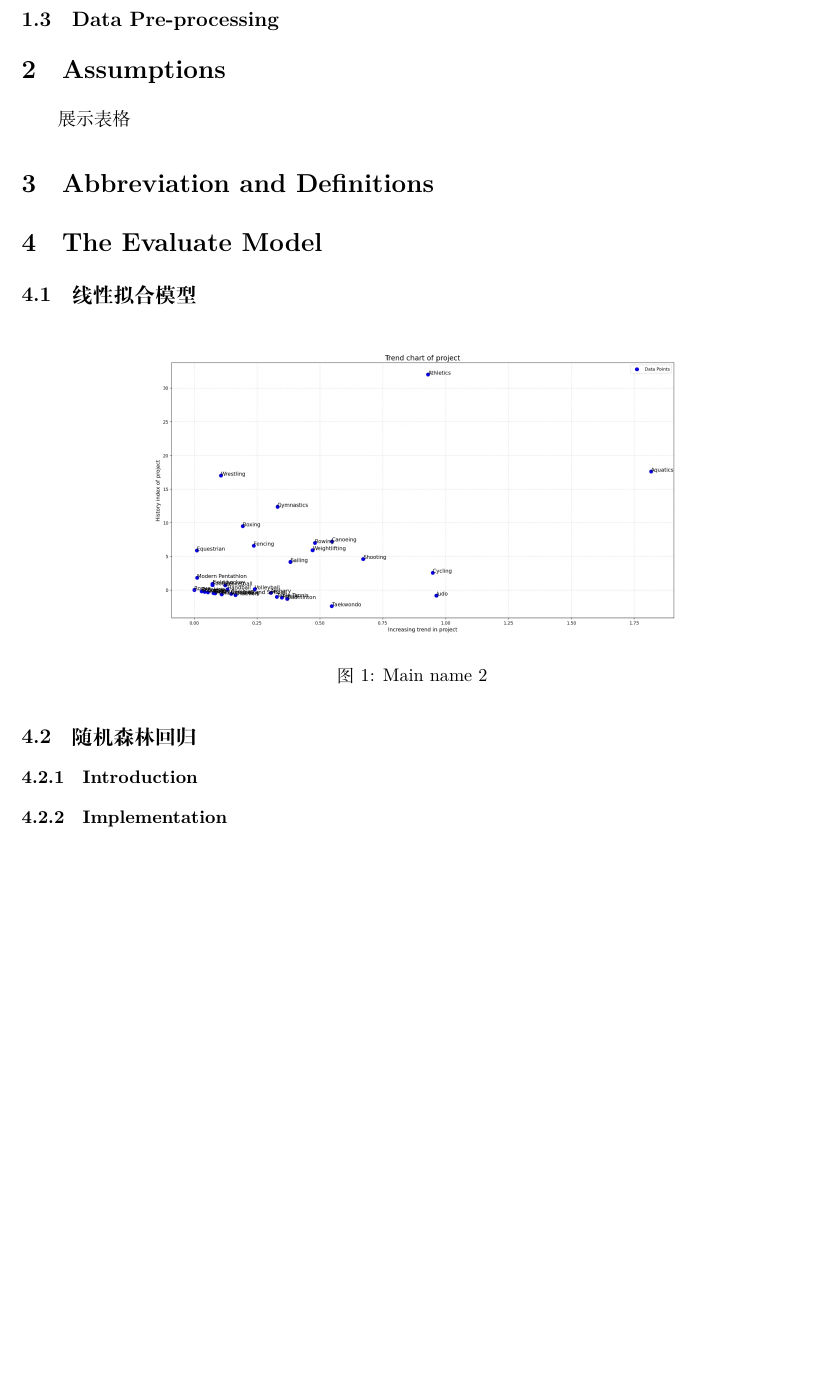
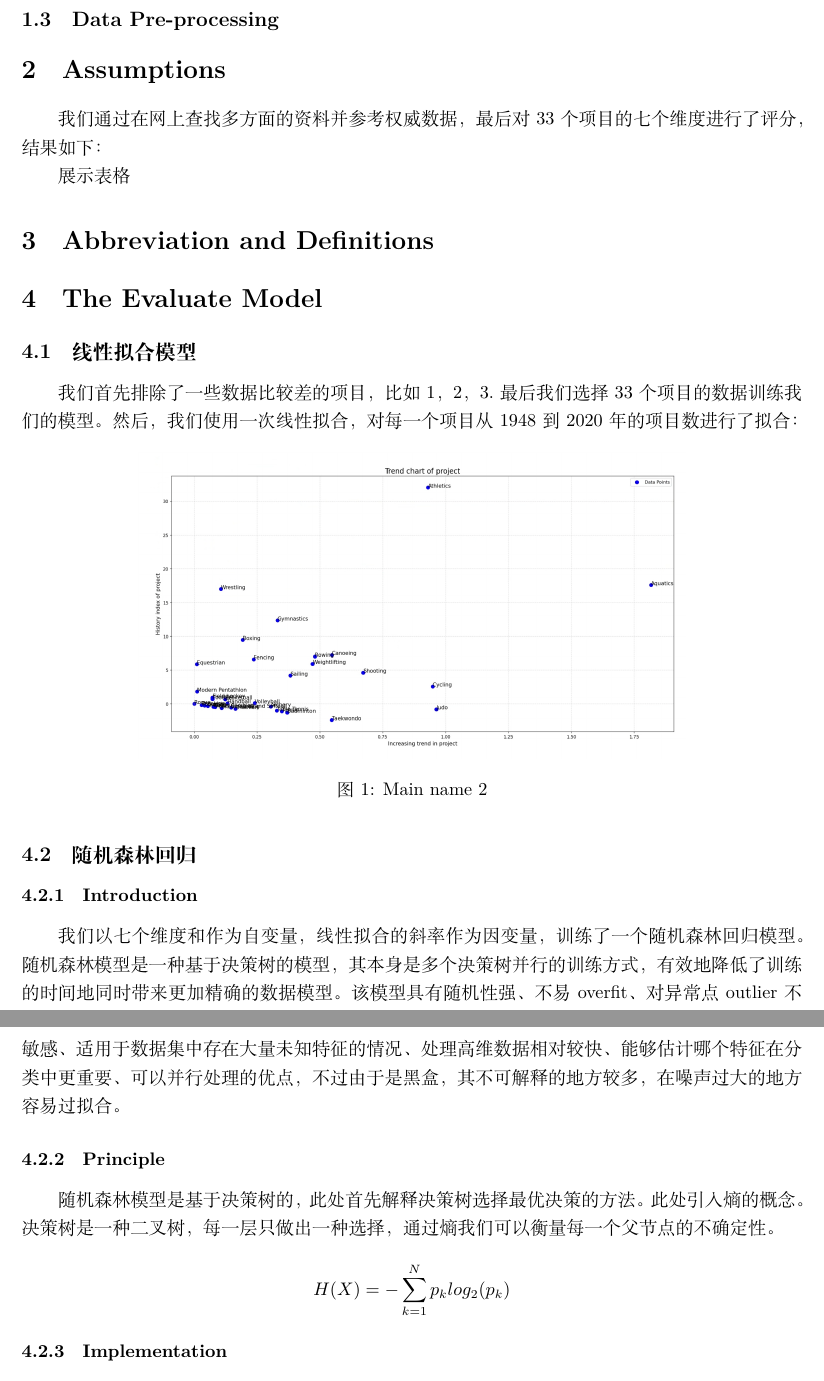
Before and after one commit to infstellar/MCM, a LaTeX paper (essay.tex): part of page 2 of 3 before the commit and two parts of pages 2 and 3 of 4 after it, the two joined at a grey line, cut so that both start at the same text, the shorter picture padded with empty space. Compiled offline with XeLaTeX.

Commit message:
数学公式的

```diff
--- a/essay.tex
+++ b/essay.tex
@@ -13,7 +13,7 @@
 \title{ This is a test for vscode}
 \author{ Ali}
 \title{奥运会项目评估模型：随机森林回归在体育决策中的应用}
-\author{ 郭润恒 杨子程 邱信阳}
+\author{ Guo Runheng,\ Yang Zicheng,\ Qiu Xinyang}
 \date{\today}
 
 \begin{document}
@@ -31,15 +31,15 @@
 
 
 \section{Assumptions}
-% 我们通过在网上查找多方面的资料并参考权威数据，最后对33个项目的七个维度进行了评分，结果如下：
+我们通过在网上查找多方面的资料并参考权威数据，最后对33个项目的七个维度进行了评分，结果如下：
 
 展示表格
 
 \section{Abbreviation and Definitions}
 \section{The Evaluate Model}
 \subsection{线性拟合模型}
-% 我们首先排除了一些数据比较差的项目，比如1，2，3.最后我们选择33个项目的数据训练我们的模型。
-% 然后，我们使用一次线性拟合，对每一个项目从1948到2020年的项目数进行了拟合：
+我们首先排除了一些数据比较差的项目，比如1，2，3.最后我们选择33个项目的数据训练我们的模型。
+然后，我们使用一次线性拟合，对每一个项目从1948到2020年的项目数进行了拟合：
 \captionsetup[listing]{labelformat=empty}
 \begin{figure}[H] %H为当前位置，!htb为忽略美学标准，htbp为浮动图形
     \centering %图片居中
@@ -52,7 +52,11 @@
 \subsubsection{Introduction}
 %TODO: 随机森林回归的定义
 
-% 我们以七个维度和作为自变量，线性拟合的斜率作为因变量，训练了一个随机森林回归模型。
+我们以七个维度和作为自变量，线性拟合的斜率作为因变量，训练了一个随机森林回归模型。随机森林模型是一种基于决策树的模型，其本身是多个决策树并行的训练方式，有效地降低了训练的时间地同时带来更加精确的数据模型。该模型具有随机性强、不易overfit、对异常点outlier不敏感、适用于数据集中存在大量未知特征的情况、处理高维数据相对较快、能够估计哪个特征在分类中更重要、可以并行处理的优点，不过由于是黑盒，其不可解释的地方较多，在噪声过大的地方容易过拟合。
+\subsubsection{Principle}
+随机森林模型是基于决策树的，此处首先解释决策树选择最优决策的方法。此处引入熵的概念。\\
+决策树是一种二叉树，每一层只做出一种选择，通过熵我们可以衡量每一个父节点的不确定性。\\
+$$H(X)= -\sum_{k=1}^N p_k log_2(p_k)$$
 
 \subsubsection{Implementation}
 We used the random forest fitting algorithm from the sklearn module of python.
```
Also changed, not shown: 2 other files.
